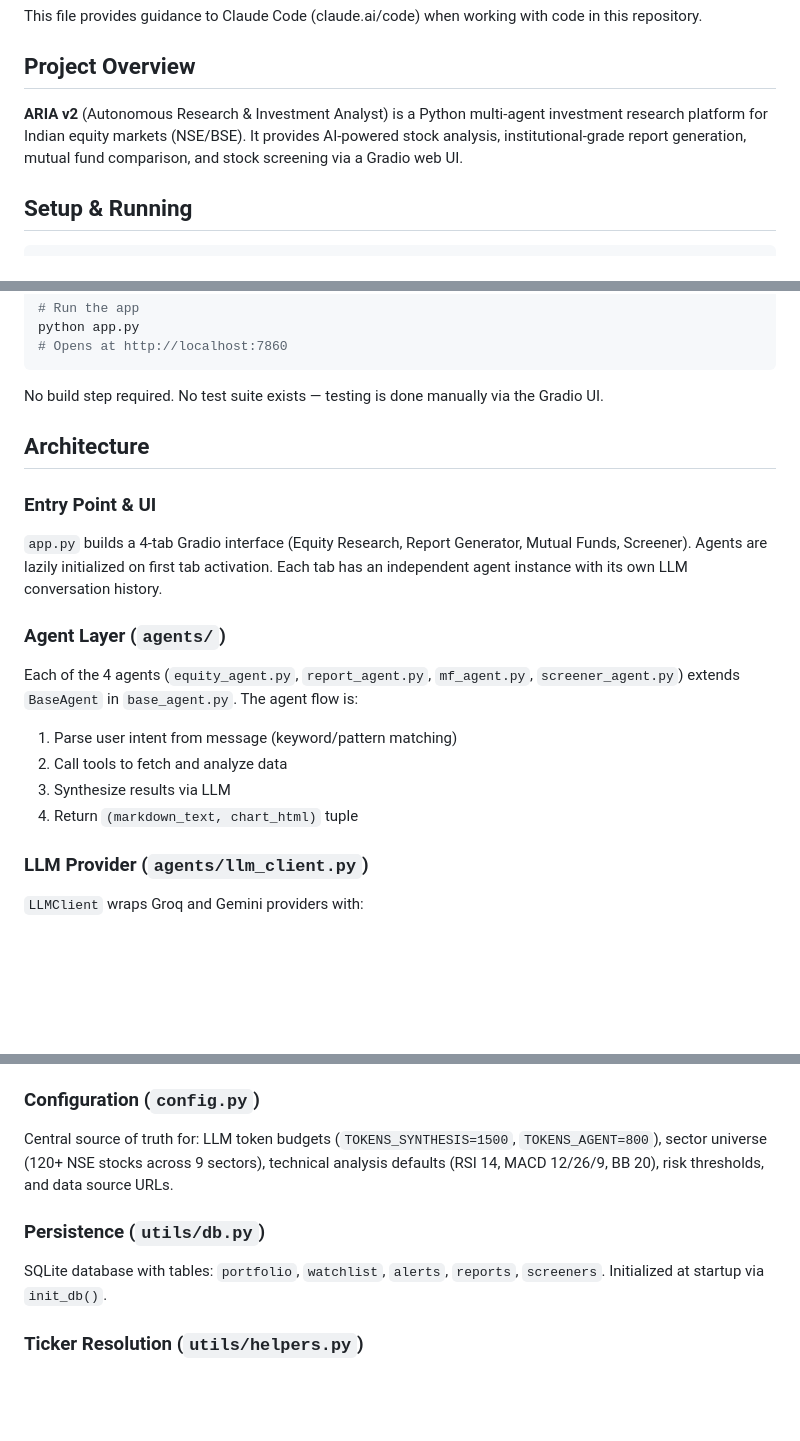
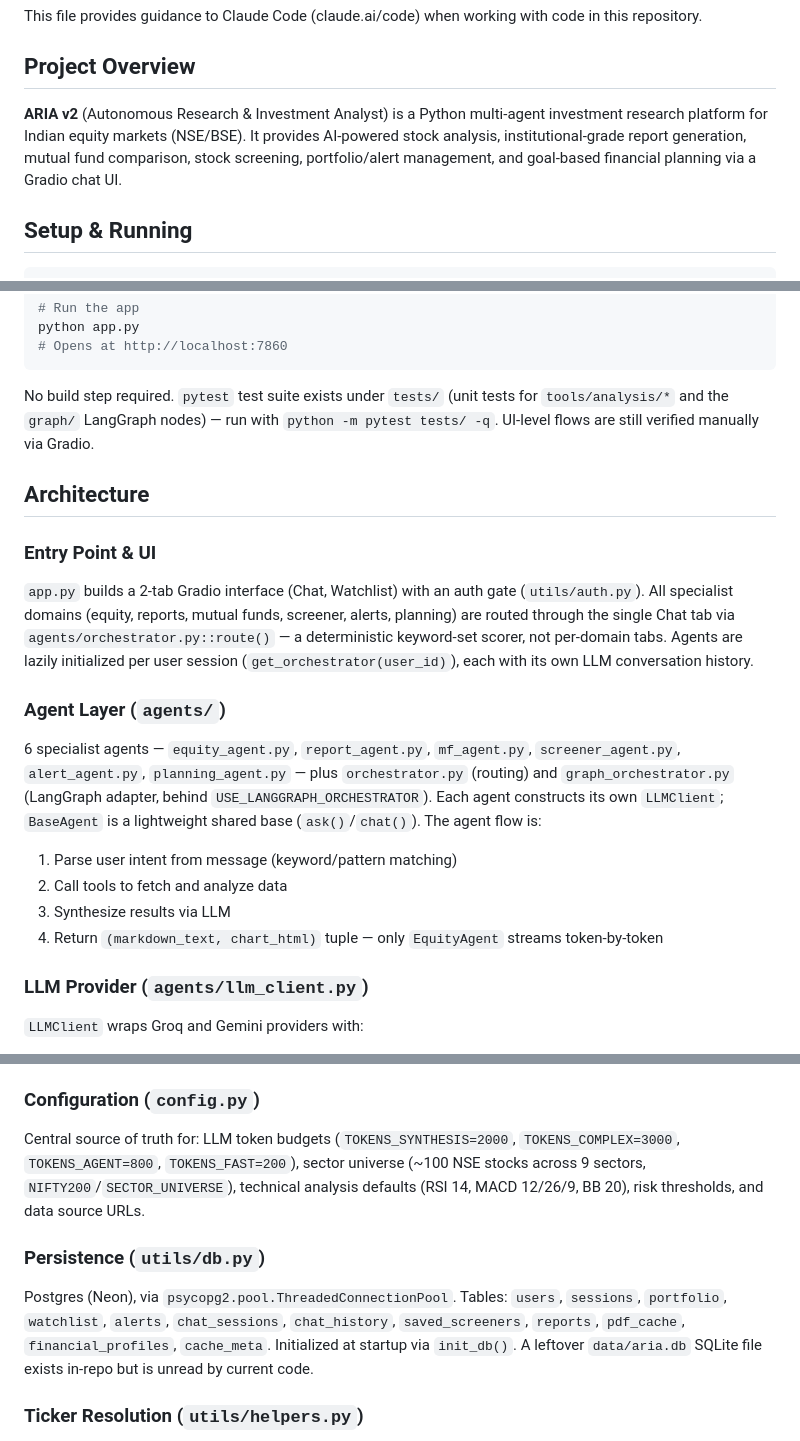
Before and after one commit to champ475/ARIA-research-agent, a Markdown page: CLAUDE.md, 3 parts joined by grey strips. Rendered like a GitHub page; blank space fills up the shorter version.

Commit message:
Fix stale CLAUDE.md: actual UI/agent/DB architecture, not the old 4-tab/SQLite design
CLAUDE.md still described a superseded 4-tab UI, SQLite persistence, and 4
agents. Actual code (per ARIA_ARCHITECTURE_REPORT.md audit) has a 2-tab
chat-routed UI, Postgres/Neon, and 6 agents plus a LangGraph adapter. Also
corrects the "no test suite" claim now that tests/ exists.

````diff
--- a/CLAUDE.md
+++ b/CLAUDE.md
@@ -4,7 +4,7 @@ This file provides guidance to Claude Code (claude.ai/code) when working with co
 
 ## Project Overview
 
-**ARIA v2** (Autonomous Research & Investment Analyst) is a Python multi-agent investment research platform for Indian equity markets (NSE/BSE). It provides AI-powered stock analysis, institutional-grade report generation, mutual fund comparison, and stock screening via a Gradio web UI.
+**ARIA v2** (Autonomous Research & Investment Analyst) is a Python multi-agent investment research platform for Indian equity markets (NSE/BSE). It provides AI-powered stock analysis, institutional-grade report generation, mutual fund comparison, stock screening, portfolio/alert management, and goal-based financial planning via a Gradio chat UI.
 
 ## Setup & Running
 
@@ -21,19 +21,19 @@ python app.py
 # Opens at http://localhost:7860
 ```
 
-No build step required. No test suite exists — testing is done manually via the Gradio UI.
+No build step required. `pytest` test suite exists under `tests/` (unit tests for `tools/analysis/*` and the `graph/` LangGraph nodes) — run with `python -m pytest tests/ -q`. UI-level flows are still verified manually via Gradio.
 
 ## Architecture
 
 ### Entry Point & UI
-`app.py` builds a 4-tab Gradio interface (Equity Research, Report Generator, Mutual Funds, Screener). Agents are lazily initialized on first tab activation. Each tab has an independent agent instance with its own LLM conversation history.
+`app.py` builds a 2-tab Gradio interface (Chat, Watchlist) with an auth gate (`utils/auth.py`). All specialist domains (equity, reports, mutual funds, screener, alerts, planning) are routed through the single Chat tab via `agents/orchestrator.py::route()` — a deterministic keyword-set scorer, not per-domain tabs. Agents are lazily initialized per user session (`get_orchestrator(user_id)`), each with its own LLM conversation history.
 
 ### Agent Layer (`agents/`)
-Each of the 4 agents (`equity_agent.py`, `report_agent.py`, `mf_agent.py`, `screener_agent.py`) extends `BaseAgent` in `base_agent.py`. The agent flow is:
+6 specialist agents — `equity_agent.py`, `report_agent.py`, `mf_agent.py`, `screener_agent.py`, `alert_agent.py`, `planning_agent.py` — plus `orchestrator.py` (routing) and `graph_orchestrator.py` (LangGraph adapter, behind `USE_LANGGRAPH_ORCHESTRATOR`). Each agent constructs its own `LLMClient`; `BaseAgent` is a lightweight shared base (`ask()`/`chat()`). The agent flow is:
 1. Parse user intent from message (keyword/pattern matching)
 2. Call tools to fetch and analyze data
 3. Synthesize results via LLM
-4. Return `(markdown_text, chart_html)` tuple
+4. Return `(markdown_text, chart_html)` tuple — only `EquityAgent` streams token-by-token
 
 ### LLM Provider (`agents/llm_client.py`)
 `LLMClient` wraps Groq and Gemini providers with:
@@ -49,10 +49,10 @@ Primary model: `llama-3.3-70b-versatile`. Fast model: `gemma2-9b-it`. Fallback:
 - `tools/charts/builder.py` — Plotly candlestick charts and heatmaps
 
 ### Configuration (`config.py`)
-Central source of truth for: LLM token budgets (`TOKENS_SYNTHESIS=1500`, `TOKENS_AGENT=800`), sector universe (120+ NSE stocks across 9 sectors), technical analysis defaults (RSI 14, MACD 12/26/9, BB 20), risk thresholds, and data source URLs.
+Central source of truth for: LLM token budgets (`TOKENS_SYNTHESIS=2000`, `TOKENS_COMPLEX=3000`, `TOKENS_AGENT=800`, `TOKENS_FAST=200`), sector universe (~100 NSE stocks across 9 sectors, `NIFTY200`/`SECTOR_UNIVERSE`), technical analysis defaults (RSI 14, MACD 12/26/9, BB 20), risk thresholds, and data source URLs.
 
 ### Persistence (`utils/db.py`)
-SQLite database with tables: `portfolio`, `watchlist`, `alerts`, `reports`, `screeners`. Initialized at startup via `init_db()`.
+Postgres (Neon), via `psycopg2.pool.ThreadedConnectionPool`. Tables: `users`, `sessions`, `portfolio`, `watchlist`, `alerts`, `chat_sessions`, `chat_history`, `saved_screeners`, `reports`, `pdf_cache`, `financial_profiles`, `cache_meta`. Initialized at startup via `init_db()`. A leftover `data/aria.db` SQLite file exists in-repo but is unread by current code.
 
 ### Ticker Resolution (`utils/helpers.py`)
 Maps common aliases to NSE symbols (e.g. `"SBI"` → `"SBIN"`, `"HUL"` → `"HINDUNILVR"`). All tickers must be suffixed with `.NS` for NSE or `.BO` for BSE when passed to yfinance.
````
